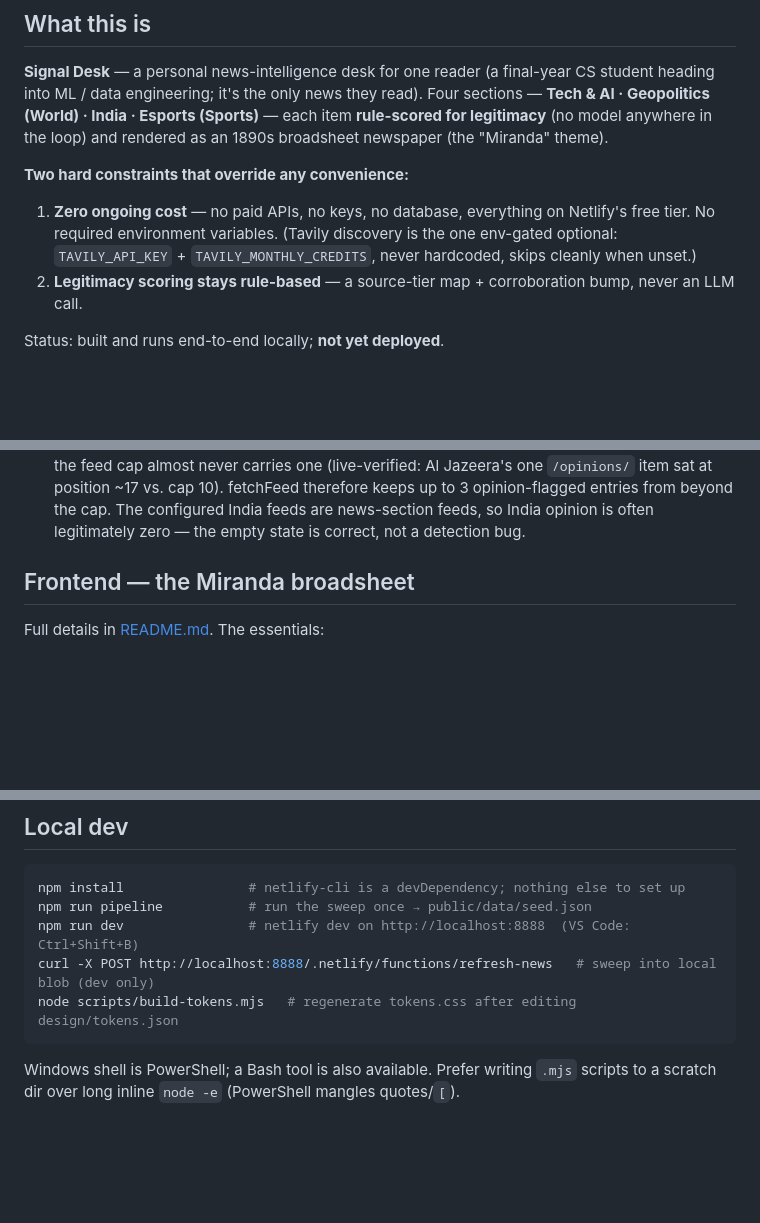
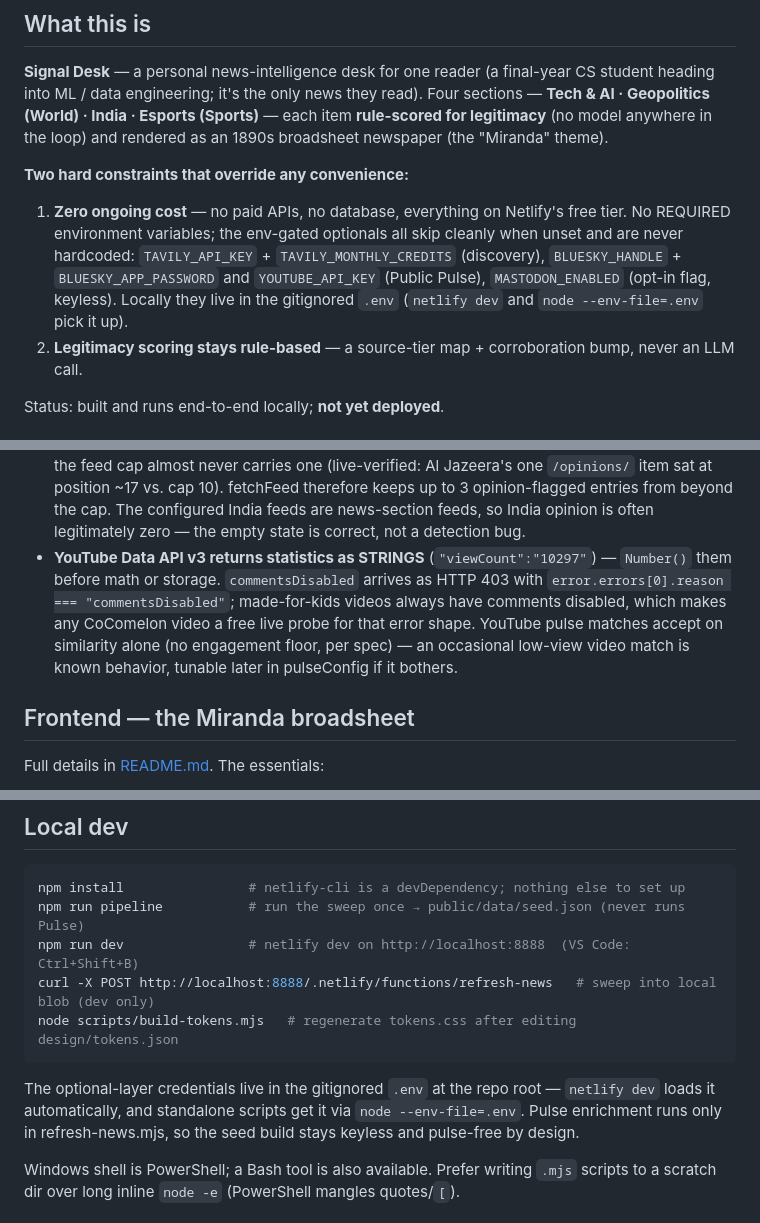
Before and after one commit to DevrajBijpuria/signal-desk, a Markdown page: CLAUDE.md, 3 parts joined by grey strips. GitHub-like rendering; blank space fills up the shorter version.

````diff
--- a/CLAUDE.md
+++ b/CLAUDE.md
@@ -13,10 +13,13 @@ item **rule-scored for legitimacy** (no model anywhere in the loop) and rendered
 an 1890s broadsheet newspaper (the "Miranda" theme).
 
 **Two hard constraints that override any convenience:**
-1. **Zero ongoing cost** — no paid APIs, no keys, no database, everything on
-   Netlify's free tier. No required environment variables. (Tavily discovery is
-   the one env-gated optional: `TAVILY_API_KEY` + `TAVILY_MONTHLY_CREDITS`, never
-   hardcoded, skips cleanly when unset.)
+1. **Zero ongoing cost** — no paid APIs, no database, everything on Netlify's
+   free tier. No REQUIRED environment variables; the env-gated optionals all
+   skip cleanly when unset and are never hardcoded: `TAVILY_API_KEY` +
+   `TAVILY_MONTHLY_CREDITS` (discovery), `BLUESKY_HANDLE` +
+   `BLUESKY_APP_PASSWORD` and `YOUTUBE_API_KEY` (Public Pulse),
+   `MASTODON_ENABLED` (opt-in flag, keyless). Locally they live in the
+   gitignored `.env` (`netlify dev` and `node --env-file=.env` pick it up).
 2. **Legitimacy scoring stays rule-based** — a source-tier map + corroboration
    bump, never an LLM call.
 
@@ -116,6 +119,13 @@ settled and verified. Frontend re-themes should leave `src/**` and
   therefore keeps up to 3 opinion-flagged entries from beyond the cap. The
   configured India feeds are news-section feeds, so India opinion is often
   legitimately zero — the empty state is correct, not a detection bug.
+- **YouTube Data API v3 returns statistics as STRINGS** (`"viewCount":"10297"`)
+  — `Number()` them before math or storage. `commentsDisabled` arrives as HTTP
+  403 with `error.errors[0].reason === "commentsDisabled"`; made-for-kids
+  videos always have comments disabled, which makes any CoComelon video a free
+  live probe for that error shape. YouTube pulse matches accept on similarity
+  alone (no engagement floor, per spec) — an occasional low-view video match
+  is known behavior, tunable later in pulseConfig if it bothers.
 
 ## Frontend — the Miranda broadsheet
 
@@ -161,11 +171,16 @@ Full details in [README.md](README.md#frontend--the-miranda-broadsheet). The ess
 
 ```bash
 npm install                # netlify-cli is a devDependency; nothing else to set up
-npm run pipeline           # run the sweep once → public/data/seed.json
+npm run pipeline           # run the sweep once → public/data/seed.json (never runs Pulse)
 npm run dev                # netlify dev on http://localhost:8888  (VS Code: Ctrl+Shift+B)
 curl -X POST http://localhost:8888/.netlify/functions/refresh-news   # sweep into local blob (dev only)
 node scripts/build-tokens.mjs   # regenerate tokens.css after editing design/tokens.json
 ```
+
+The optional-layer credentials live in the gitignored `.env` at the repo root —
+`netlify dev` loads it automatically, and standalone scripts get it via
+`node --env-file=.env`. Pulse enrichment runs only in refresh-news.mjs, so the
+seed build stays keyless and pulse-free by design.
 
 Windows shell is PowerShell; a Bash tool is also available. Prefer writing `.mjs`
 scripts to a scratch dir over long inline `node -e` (PowerShell mangles quotes/`[`).
````
Also changed, not shown: README.md (+52 -28 lines).
